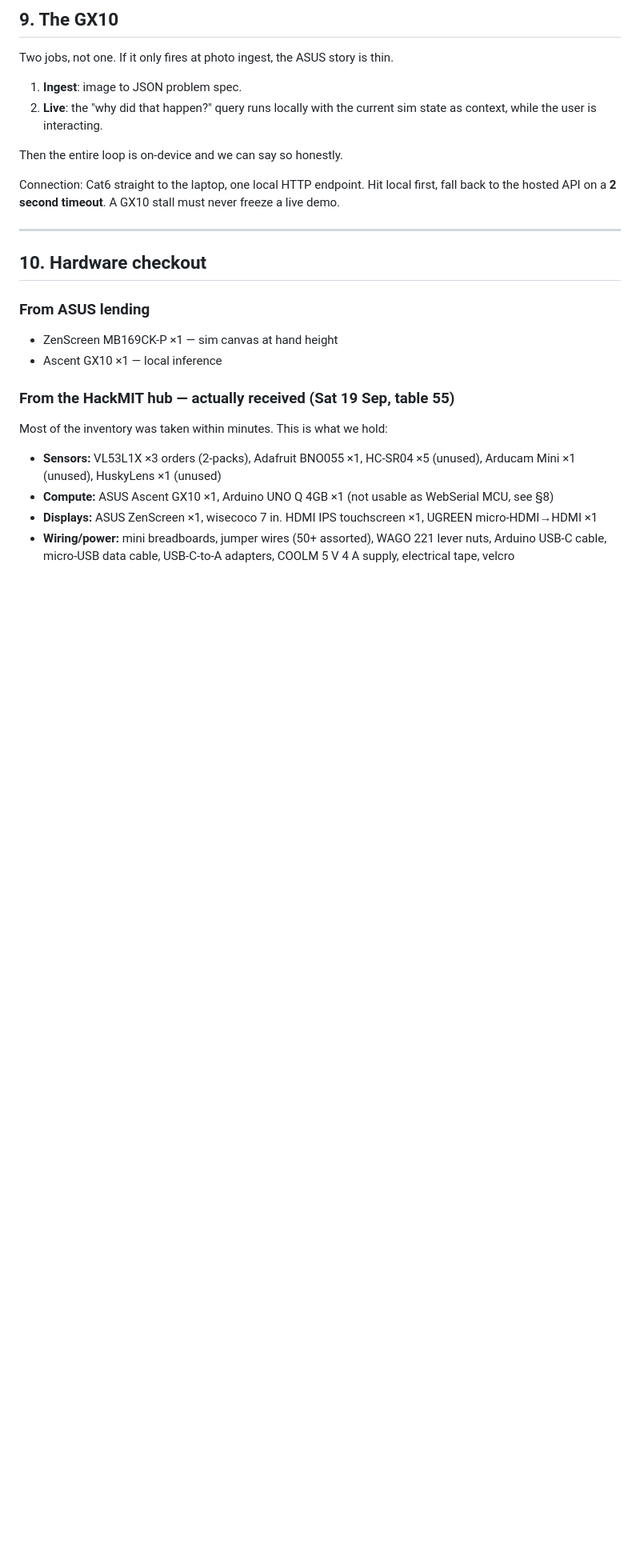
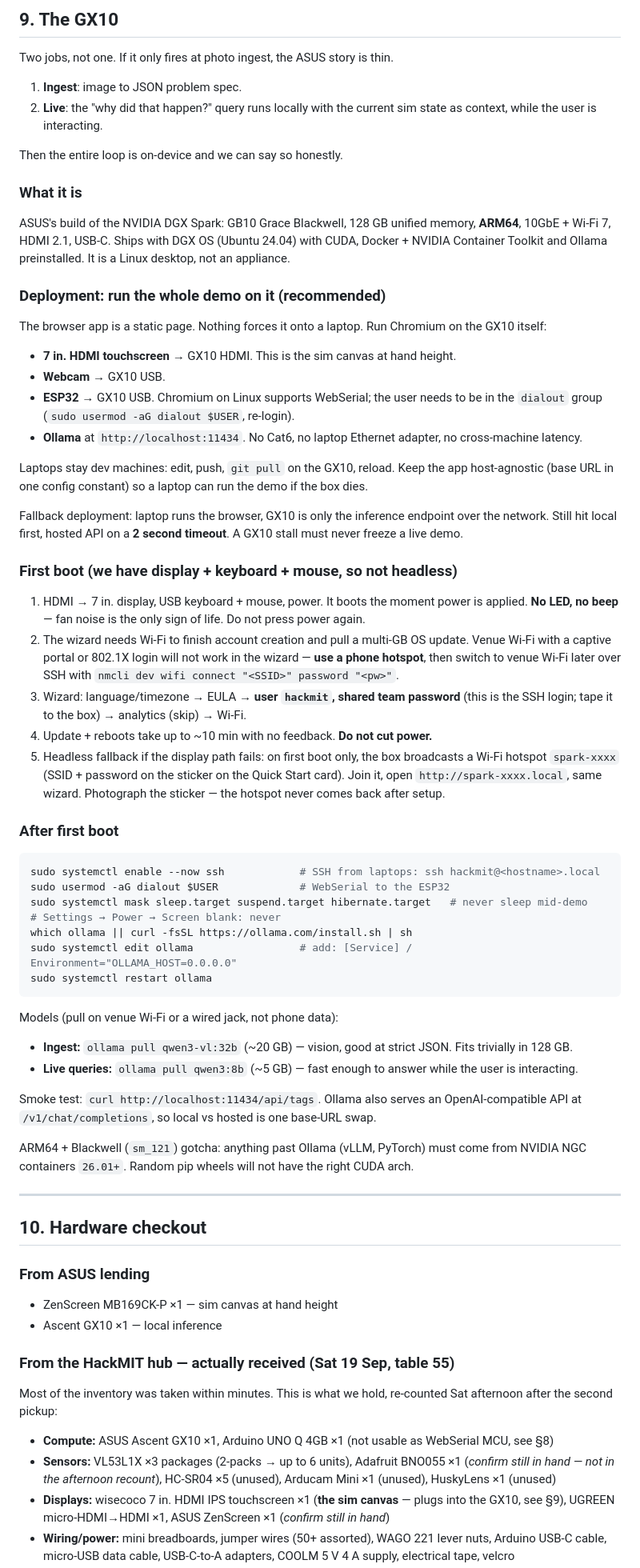
Before and after one commit to ethannsie/hackMIT26, a Markdown page: hackmit-2026-plan.md, the part around one of its changes. Shown at 80% size. GitHub-like rendering; blank space fills up the shorter version.

Commit message:
Plan: GX10 first-boot/setup steps, run demo on the GX10, Sat afternoon inventory
- §9: what the GX10 is, display-based first boot (phone hotspot for the
  wizard), headless fallback, post-boot commands, Ollama models, ARM64 gotcha
- §9: recommended deployment is Chromium on the GX10 driving the 7in
  touchscreen with webcam + ESP32 on its USB; laptop-as-host is the fallback
- §10: afternoon recount (soldering iron, buzzers, C270 webcam); BNO055 and
  ZenScreen flagged confirm-in-hand; Cat6/laptop Ethernet no longer needed
- §12/§18: failure ladder and open questions updated to match

Co-Authored-By: Claude Opus 5 <noreply@anthropic.com>

````diff
--- a/hackmit-2026-plan.md
+++ b/hackmit-2026-plan.md
@@ -316,7 +316,51 @@ Two jobs, not one. If it only fires at photo ingest, the ASUS story is thin.
 
 Then the entire loop is on-device and we can say so honestly.
 
-Connection: Cat6 straight to the laptop, one local HTTP endpoint. Hit local first, fall back to the hosted API on a **2 second timeout**. A GX10 stall must never freeze a live demo.
+### What it is
+
+ASUS's build of the NVIDIA DGX Spark: GB10 Grace Blackwell, 128 GB unified memory, **ARM64**, 10GbE + Wi-Fi 7, HDMI 2.1, USB-C. Ships with DGX OS (Ubuntu 24.04) with CUDA, Docker + NVIDIA Container Toolkit and Ollama preinstalled. It is a Linux desktop, not an appliance.
+
+### Deployment: run the whole demo on it (recommended)
+
+The browser app is a static page. Nothing forces it onto a laptop. Run Chromium on the GX10 itself:
+
+- **7 in. HDMI touchscreen** → GX10 HDMI. This is the sim canvas at hand height.
+- **Webcam** → GX10 USB.
+- **ESP32** → GX10 USB. Chromium on Linux supports WebSerial; the user needs to be in the `dialout` group (`sudo usermod -aG dialout $USER`, re-login).
+- **Ollama** at `http://localhost:11434`. No Cat6, no laptop Ethernet adapter, no cross-machine latency.
+
+Laptops stay dev machines: edit, push, `git pull` on the GX10, reload. Keep the app host-agnostic (base URL in one config constant) so a laptop can run the demo if the box dies.
+
+Fallback deployment: laptop runs the browser, GX10 is only the inference endpoint over the network. Still hit local first, hosted API on a **2 second timeout**. A GX10 stall must never freeze a live demo.
+
+### First boot (we have display + keyboard + mouse, so not headless)
+
+1. HDMI → 7 in. display, USB keyboard + mouse, power. It boots the moment power is applied. **No LED, no beep** — fan noise is the only sign of life. Do not press power again.
+2. The wizard needs Wi-Fi to finish account creation and pull a multi-GB OS update. Venue Wi-Fi with a captive portal or 802.1X login will not work in the wizard — **use a phone hotspot**, then switch to venue Wi-Fi later over SSH with `nmcli dev wifi connect "<SSID>" password "<pw>"`.
+3. Wizard: language/timezone → EULA → **user `hackmit`, shared team password** (this is the SSH login; tape it to the box) → analytics (skip) → Wi-Fi.
+4. Update + reboots take up to ~10 min with no feedback. **Do not cut power.**
+5. Headless fallback if the display path fails: on first boot only, the box broadcasts a Wi-Fi hotspot `spark-xxxx` (SSID + password on the sticker on the Quick Start card). Join it, open `http://spark-xxxx.local`, same wizard. Photograph the sticker — the hotspot never comes back after setup.
+
+### After first boot
+
+```bash
+sudo systemctl enable --now ssh            # SSH from laptops: ssh hackmit@<hostname>.local
+sudo usermod -aG dialout $USER             # WebSerial to the ESP32
+sudo systemctl mask sleep.target suspend.target hibernate.target   # never sleep mid-demo
+# Settings → Power → Screen blank: never
+which ollama || curl -fsSL https://ollama.com/install.sh | sh
+sudo systemctl edit ollama                 # add: [Service] / Environment="OLLAMA_HOST=0.0.0.0"
+sudo systemctl restart ollama
+```
+
+Models (pull on venue Wi-Fi or a wired jack, not phone data):
+
+- **Ingest:** `ollama pull qwen3-vl:32b` (~20 GB) — vision, good at strict JSON. Fits trivially in 128 GB.
+- **Live queries:** `ollama pull qwen3:8b` (~5 GB) — fast enough to answer while the user is interacting.
+
+Smoke test: `curl http://localhost:11434/api/tags`. Ollama also serves an OpenAI-compatible API at `/v1/chat/completions`, so local vs hosted is one base-URL swap.
+
+ARM64 + Blackwell (`sm_121`) gotcha: anything past Ollama (vLLM, PyTorch) must come from NVIDIA NGC containers `26.01+`. Random pip wheels will not have the right CUDA arch.
 
 ---
 
@@ -328,9 +372,9 @@ Connection: Cat6 straight to the laptop, one local HTTP endpoint. Hit local firs
 
 ### From the HackMIT hub — actually received (Sat 19 Sep, table 55)
 
-Most of the inventory was taken within minutes. This is what we hold:
+Most of the inventory was taken within minutes. This is what we hold, re-counted Sat afternoon after the second pickup:
 
-- **Sensors:** VL53L1X ×3 orders (2-packs), Adafruit BNO055 ×1, HC-SR04 ×5 (unused), Arducam Mini ×1 (unused), HuskyLens ×1 (unused)
 - **Compute:** ASUS Ascent GX10 ×1, Arduino UNO Q 4GB ×1 (not usable as WebSerial MCU, see §8)
-- **Displays:** ASUS ZenScreen ×1, wisecoco 7 in. HDMI IPS touchscreen ×1, UGREEN micro-HDMI→HDMI ×1
+- **Sensors:** VL53L1X ×3 packages (2-packs → up to 6 units), Adafruit BNO055 ×1 (*confirm still in hand — not in the afternoon recount*), HC-SR04 ×5 (unused), Arducam Mini ×1 (unused), HuskyLens ×1 (unused)
+- **Displays:** wisecoco 7 in. HDMI IPS touchscreen ×1 (**the sim canvas** — plugs into the GX10, see §9), UGREEN micro-HDMI→HDMI ×1, ASUS ZenScreen ×1 (*confirm still in hand*)
 - **Wiring/power:** mini breadboards, jumper wires (50+ assorted), WAGO 221 lever nuts, Arduino USB-C cable, micro-USB data cable, USB-C-to-A adapters, COOLM 5 V 4 A supply, electrical tape, velcro
````
Also changed, not shown: other parts of hackmit-2026-plan.md (+11 -9 lines).
